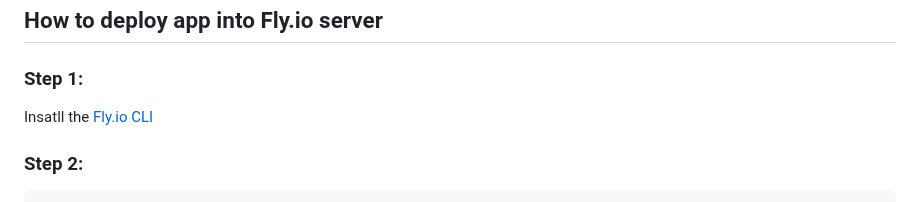
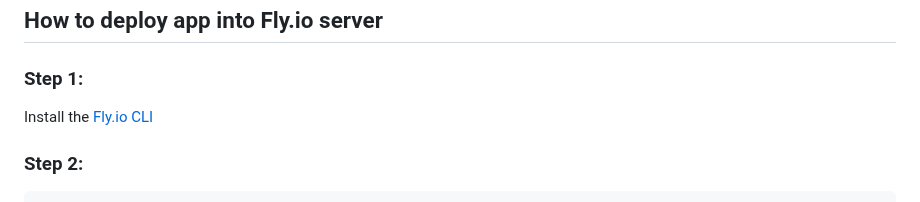
Before and after one commit to szabodanika/microbin, a Markdown page: README.md, the part around the change. Drawn GitHub-style.

Commit message:
docs: Update README.md

````diff
--- a/README.md
+++ b/README.md
@@ -74,7 +74,7 @@ You can use MicroBin:
 ## How to deploy app into Fly.io server
 
 ### Step 1:
-Insatll the [Fly.io CLI](https://fly.io/docs/hands-on/install-flyctl/)
+Install the [Fly.io CLI](https://fly.io/docs/hands-on/install-flyctl/)
 
 ### Step 2:
 ```
````
